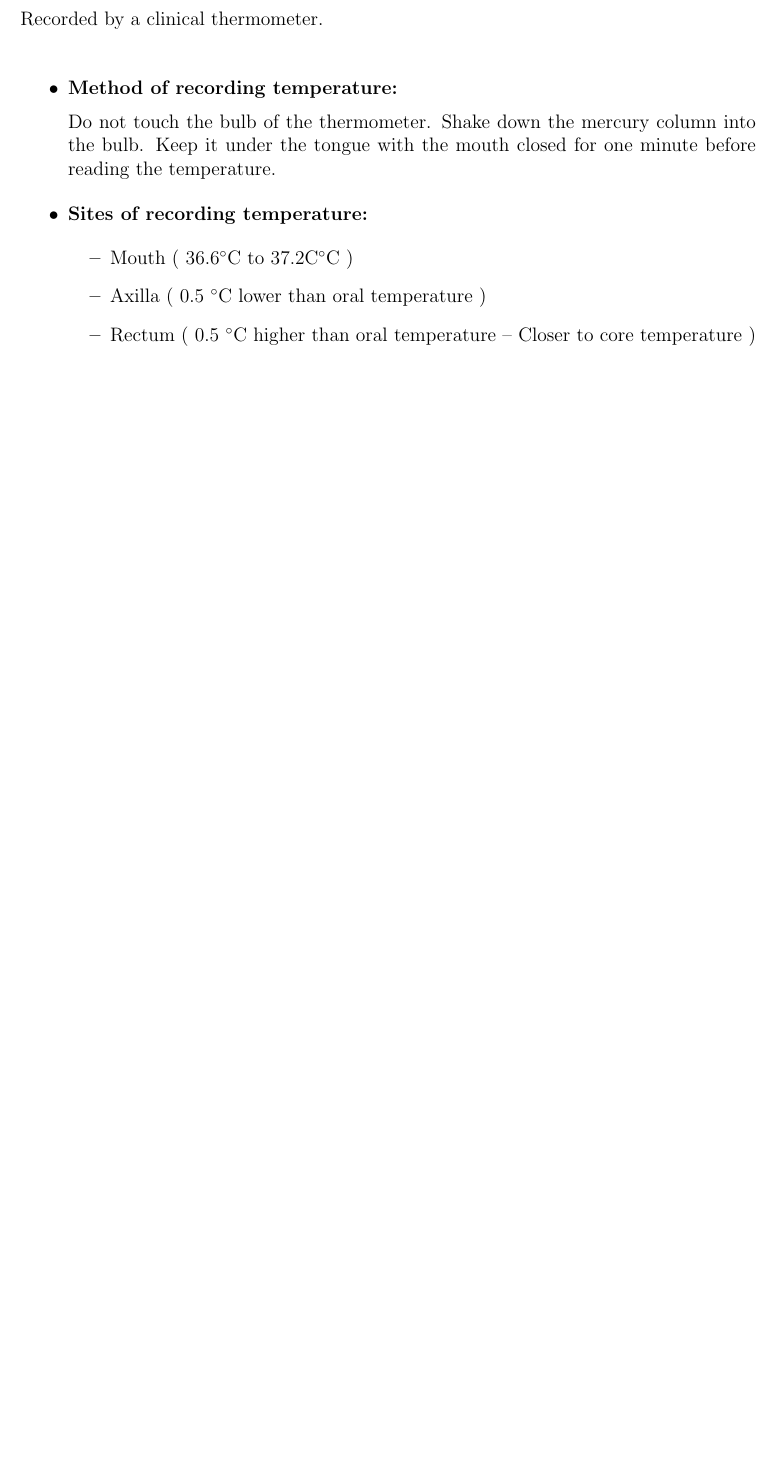
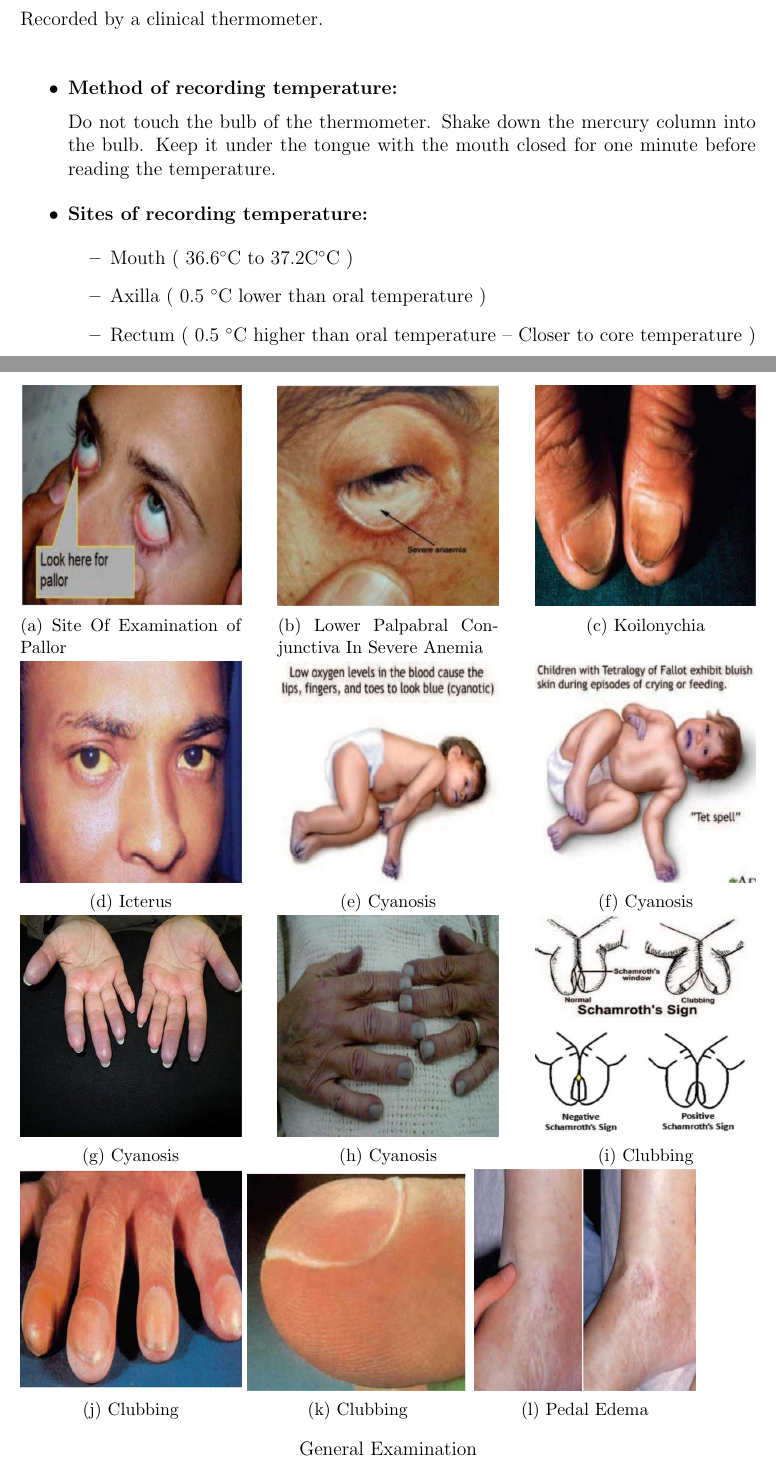
Before and after one commit to kapvphysio/record, a LaTeX thesis (bloodRecord.tex): part of page 80 of 88 before the commit and two parts of pages 80 and 82 of 89 after it, the two joined at a grey line, cut so that both start at the same text, the shorter picture padded with empty space. The pictures show the PDF file bloodRecord.pdf that the author committed with the source.

Commit message:
Figure alignment issues pending still

```diff
--- a/bloodRecord.tex
+++ b/bloodRecord.tex
@@ -1055,6 +1055,83 @@
 															A thorough general examination is done before any systemic examination. Vital information such as name, age, sex, height, weight, occupation and address of the individual are recorded. The subject is comfortably seated. The room is well illuminated. It is always preferable to examine under good day light. The examiner should always be on the right side of the subject while examining.
 															\section*{The following observations are recorded:}
 															\subsection*{Level Of Consciousness}
+														\addfig{%
+															\begin{figure}[h]
+																\begin{subfigure}[t]{.3\textwidth}
+																	\centering
+																	\includegraphics[width=\textwidth]{./clinicalPhysioPic/pallor1.jpg}
+																	\subcaption{Site Of Examination of Pallor}
+																	\label{lpc}
+																\end{subfigure}
+																\begin{subfigure}[t]{.3\textwidth}
+																	\centering
+																	\includegraphics[width=\textwidth]{./clinicalPhysioPic/pallor2.jpg}
+																	\caption{Lower Palpabral Conjunctiva In Severe Anemia}
+																	\label{pallor}
+																\end{subfigure}
+																\begin{subfigure}[t]{.3\textwidth}
+																	\centering
+																	\includegraphics[width=\textwidth]{./clinicalPhysioPic/koilonychia.jpg}
+																	\caption{Koilonychia}
+																	\label{koilonychia}
+																\end{subfigure}
+																\begin{subfigure}[t]{.3\textwidth}
+																	\centering
+																	\includegraphics[width=\textwidth]{./clinicalPhysioPic/jaundice.jpg}
+																	\caption{Icterus}
+																	\label{icterus}
+																\end{subfigure}
+																\begin{subfigure}[t]{.3\textwidth}
+																	\centering
+																	\includegraphics[width=\textwidth]{./clinicalPhysioPic/cyanosis4-0.jpg}
+																	\caption{Cyanosis}
+																	\label{cyanosis1}
+																\end{subfigure}
+																\begin{subfigure}[t]{.3\textwidth}
+																	\centering
+																	\includegraphics[width=\textwidth]{./clinicalPhysioPic/cyanosis4-1.jpg}
+																	\caption{Cyanosis}
+																	\label{cyanosis2}
+																\end{subfigure}
+																\begin{subfigure}[t]{.3\textwidth}
+																	\centering
+																	\includegraphics[width=\textwidth]{./clinicalPhysioPic/cyanosis4-2.jpg}
+																	\caption{Cyanosis}
+																	\label{Cyanosis3}
+																\end{subfigure}
+																\begin{subfigure}[t]{.3\textwidth}
+																	\centering
+																	\includegraphics[width=\textwidth]{./clinicalPhysioPic/cyanosis4-3.jpg}
+																	\caption{Cyanosis}
+																	\label{Cyanosis4}
+																\end{subfigure}
+																\begin{subfigure}[t]{.3\textwidth}
+																	\centering
+																	\includegraphics[width=\textwidth]{./clinicalPhysioPic/clubbing3-0.jpg}
+																	\caption{Clubbing}
+																	\label{Clubbing1}
+																\end{subfigure}
+																\begin{subfigure}[t]{.3\textwidth}
+																	\centering
+																	\includegraphics[width=\textwidth]{./clinicalPhysioPic/clubbing3-1.jpg}
+																	\caption{Clubbing}
+																	\label{Clubbing2}
+																\end{subfigure}
+																\begin{subfigure}[t]{.3\textwidth}
+																	\centering
+																	\includegraphics[width=\textwidth]{./clinicalPhysioPic/clubbing3-2.jpg}
+																	\caption{Clubbing}
+																	\label{Clubbing3}
+																\end{subfigure}
+																\begin{subfigure}[t]{.3\textwidth}
+																	\centering
+																	\includegraphics[width=\textwidth]{./clinicalPhysioPic/pittingPedalEdema.jpg}
+																	\caption{Pedal Edema}
+																	\label{PedalEdema}
+																\end{subfigure}
+																\caption*{General Examination}
+															\end{figure}
+															}
 															The level of consciousness can be clear sensorium, drowsiness, stupor, semicoma and coma.
 															\subsection*{Orientation To Time, Place And Person}
 															Ask about the day, date, month, year and time of day. Subject should know where they are (e.g. home or hospital) Similarly test his orientation towards person.
```
Also changed, not shown: bloodRecord.pdf, clinicalPhysioPic/clubbing3-0.jpg (added), clinicalPhysioPic/clubbing3-1.jpg (added), clinicalPhysioPic/clubbing3-2.jpg (added), clinicalPhysioPic/clubbing3-3.jpg (added), clinicalPhysioPic/clubbing3-4.jpg (added), clinicalPhysioPic/cyanosis4-0.jpg (added), clinicalPhysioPic/cyanosis4-1.jpg (added), clinicalPhysioPic/cyanosis4-2.jpg (added), clinicalPhysioPic/cyanosis4-3.jpg (added), clinicalPhysioPic/cyanosis4-4.jpg (added), clinicalPhysioPic/cyanosis4-5.jpg (added), clinicalPhysioPic/cyanosis4-6.jpg (added), clinicalPhysioPic/jaundice.jpg, 2 more files, 4 other files.
